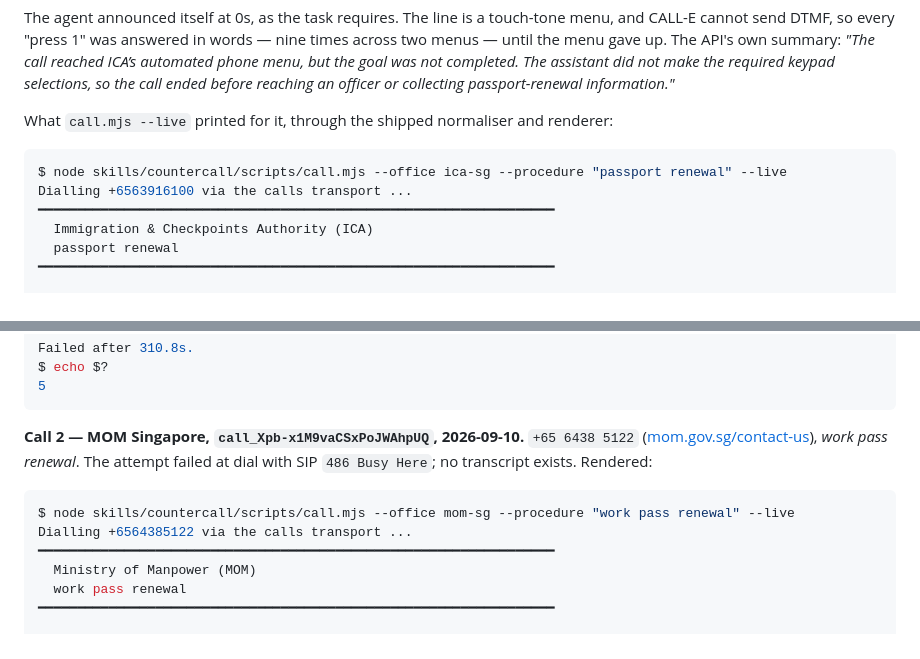
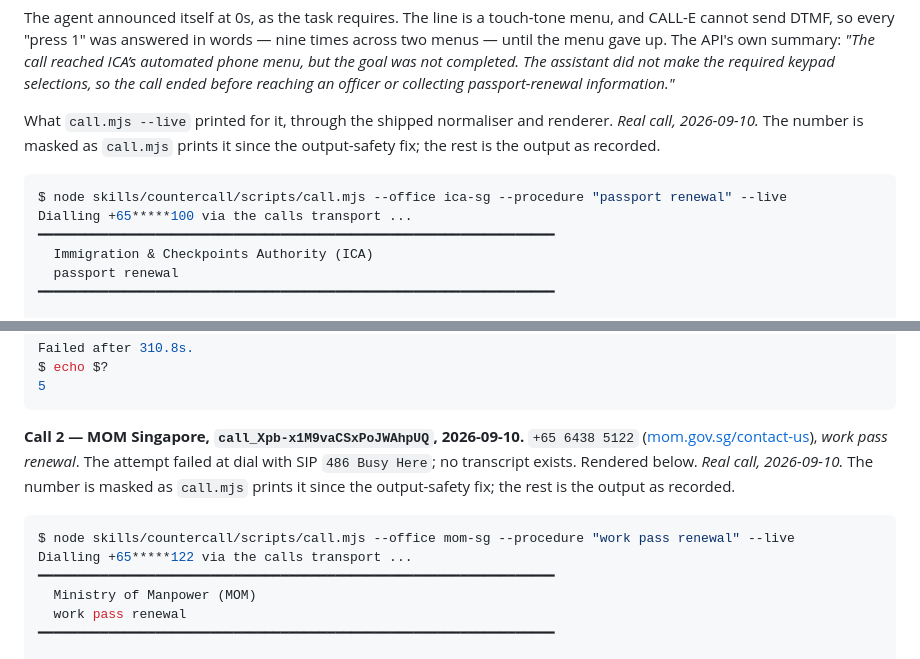
Before and after one commit to edycutjong/countercall, a Markdown page: DEMO.md, 2 parts joined by grey strips. Drawn GitHub-style.

Commit message:
docs: show the recorded real-call output as call.mjs now prints it
README.md and DEMO.md quoted Dialling lines with the whole number, which call.mjs no longer prints. The number is masked the way the tool masks it, the rest is unchanged, and each example is labelled as a real call with its date.

````diff
--- a/DEMO.md
+++ b/DEMO.md
@@ -200,11 +200,12 @@ The agent announced itself at 0s, as the task requires. The line is a touch-tone
 CALL-E cannot send DTMF, so every "press 1" was answered in words — nine times across two
 menus — until the menu gave up. The API's own summary: *"The call reached ICA’s automated phone menu, but the goal was not completed. The assistant did not make the required keypad selections, so the call ended before reaching an officer or collecting passport-renewal information."*
 
-What `call.mjs --live` printed for it, through the shipped normaliser and renderer:
+What `call.mjs --live` printed for it, through the shipped normaliser and renderer.
+*Real call, 2026-09-10.* The number is masked as `call.mjs` prints it since the output-safety fix; the rest is the output as recorded.
 
 ```console
 $ node skills/countercall/scripts/call.mjs --office ica-sg --procedure "passport renewal" --live
-Dialling +6563916100 via the calls transport ...
+Dialling +65*****100 via the calls transport ...
 ━━━━━━━━━━━━━━━━━━━━━━━━━━━━━━━━━━━━━━━━━━━━━━━━━━━━━━━━━━━━━━━━━━
   Immigration & Checkpoints Authority (ICA)
   passport renewal
@@ -227,11 +228,12 @@ $ echo $?
 
 **Call 2 — MOM Singapore, `call_Xpb-x1M9vaCSxPoJWAhpUQ`, 2026-09-10.** `+65 6438 5122`
 ([mom.gov.sg/contact-us](https://www.mom.gov.sg/contact-us)), *work pass renewal*. The
-attempt failed at dial with SIP `486 Busy Here`; no transcript exists. Rendered:
+attempt failed at dial with SIP `486 Busy Here`; no transcript exists. Rendered below.
+*Real call, 2026-09-10.* The number is masked as `call.mjs` prints it since the output-safety fix; the rest is the output as recorded.
 
 ```console
 $ node skills/countercall/scripts/call.mjs --office mom-sg --procedure "work pass renewal" --live
-Dialling +6564385122 via the calls transport ...
+Dialling +65*****122 via the calls transport ...
 ━━━━━━━━━━━━━━━━━━━━━━━━━━━━━━━━━━━━━━━━━━━━━━━━━━━━━━━━━━━━━━━━━━
   Ministry of Manpower (MOM)
   work pass renewal
````
Also changed, not shown: README.md (+4 -2 lines).
